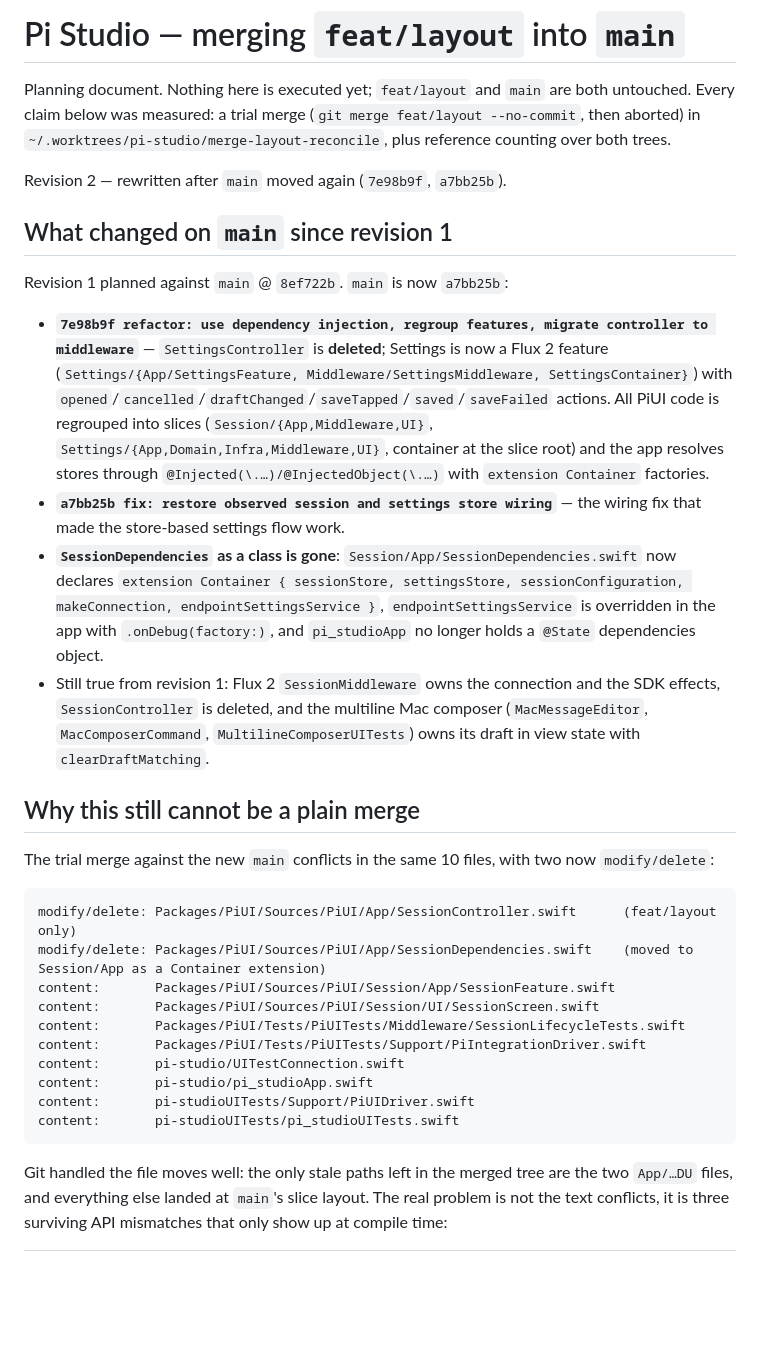
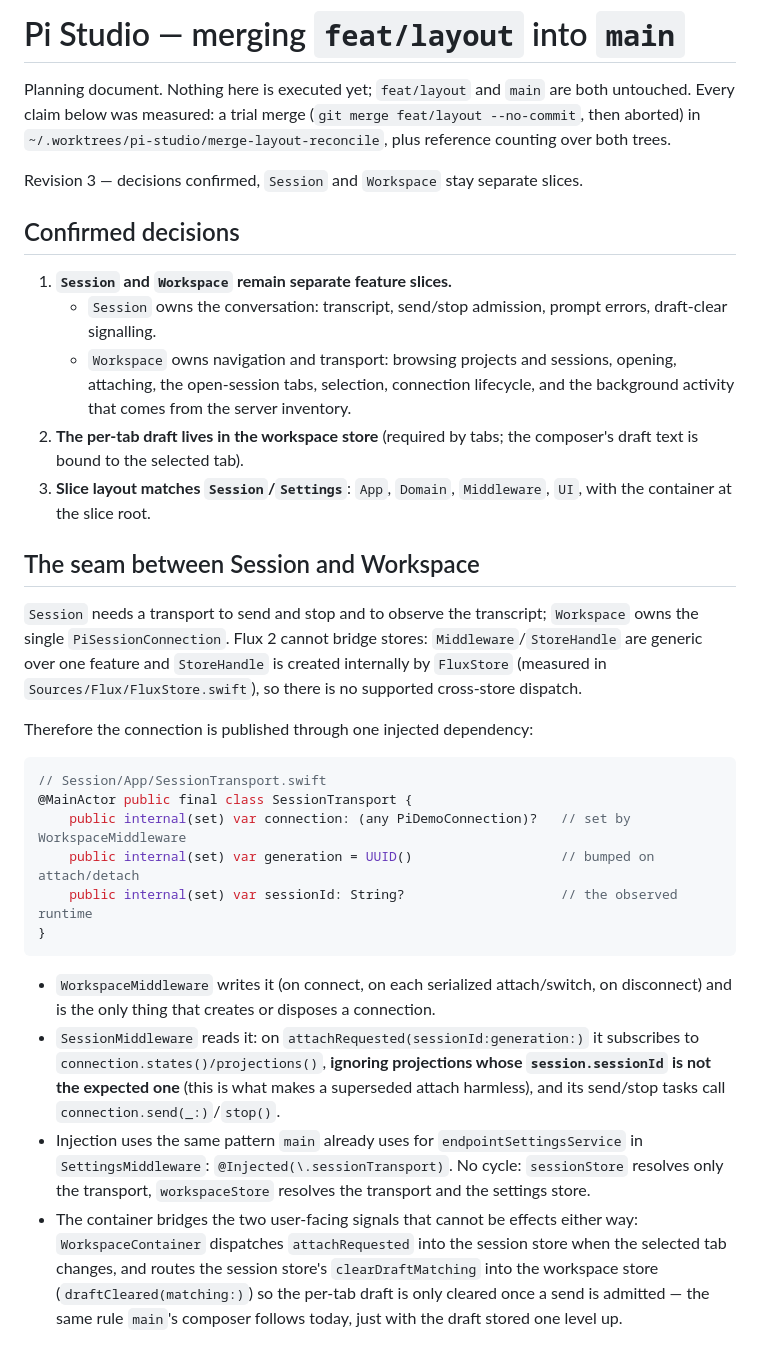
Before and after one commit to ManuelSelch/pi-studio, a Markdown page: docs/multi-session/MERGE_PLAN.md, the part around one of its changes. GitHub-like rendering; blank space fills up the shorter version.

````diff
--- a/docs/multi-session/MERGE_PLAN.md
+++ b/docs/multi-session/MERGE_PLAN.md
@@ -5,48 +5,51 @@ Every claim below was measured: a trial merge (`git merge feat/layout --no-commi
 aborted) in `~/.worktrees/pi-studio/merge-layout-reconcile`, plus reference counting over both
 trees.
 
-Revision 2 — rewritten after `main` moved again (`7e98b9f`, `a7bb25b`).
+Revision 3 — decisions confirmed, `Session` and `Workspace` stay separate slices.
 
-## What changed on `main` since revision 1
+## Confirmed decisions
 
-Revision 1 planned against `main` @ `8ef722b`. `main` is now `a7bb25b`:
+1. **`Session` and `Workspace` remain separate feature slices.**
+   - `Session` owns the conversation: transcript, send/stop admission, prompt errors, draft-clear
+     signalling.
+   - `Workspace` owns navigation and transport: browsing projects and sessions, opening,
+     attaching, the open-session tabs, selection, connection lifecycle, and the background
+     activity that comes from the server inventory.
+2. **The per-tab draft lives in the workspace store** (required by tabs; the composer's draft
+   text is bound to the selected tab).
+3. **Slice layout matches `Session`/`Settings`**: `App`, `Domain`, `Middleware`, `UI`, with the
+   container at the slice root.
 
-- **`7e98b9f refactor: use dependency injection, regroup features, migrate controller to
-  middleware`** — `SettingsController` is **deleted**; Settings is now a Flux 2 feature
-  (`Settings/{App/SettingsFeature, Middleware/SettingsMiddleware, SettingsContainer}`) with
-  `opened`/`cancelled`/`draftChanged`/`saveTapped`/`saved`/`saveFailed` actions. All PiUI code is
-  regrouped into slices (`Session/{App,Middleware,UI}`, `Settings/{App,Domain,Infra,Middleware,UI}`,
-  container at the slice root) and the app resolves stores through
-  `@Injected(\.…)/@InjectedObject(\.…)` with `extension Container` factories.
-- **`a7bb25b fix: restore observed session and settings store wiring`** — the wiring fix that
-  made the store-based settings flow work.
-- **`SessionDependencies` as a class is gone**: `Session/App/SessionDependencies.swift` now
-  declares `extension Container { sessionStore, settingsStore, sessionConfiguration,
-  makeConnection, endpointSettingsService }`, `endpointSettingsService` is overridden in the app
-  with `.onDebug(factory:)`, and `pi_studioApp` no longer holds a `@State` dependencies object.
-- Still true from revision 1: Flux 2 `SessionMiddleware` owns the connection and the SDK effects,
-  `SessionController` is deleted, and the multiline Mac composer (`MacMessageEditor`,
-  `MacComposerCommand`, `MultilineComposerUITests`) owns its draft in view state with
-  `clearDraftMatching`.
+## The seam between Session and Workspace
 
-## Why this still cannot be a plain merge
+`Session` needs a transport to send and stop and to observe the transcript; `Workspace` owns the
+single `PiSessionConnection`. Flux 2 cannot bridge stores: `Middleware`/`StoreHandle` are generic
+over one feature and `StoreHandle` is created internally by `FluxStore` (measured in
+`Sources/Flux/FluxStore.swift`), so there is no supported cross-store dispatch.
 
-The trial merge against the new `main` conflicts in the same 10 files, with two now
-`modify/delete`:
+Therefore the connection is published through one injected dependency:
 
-```
-modify/delete: Packages/PiUI/Sources/PiUI/App/SessionController.swift      (feat/layout only)
-modify/delete: Packages/PiUI/Sources/PiUI/App/SessionDependencies.swift    (moved to Session/App as a Container extension)
-content:       Packages/PiUI/Sources/PiUI/Session/App/SessionFeature.swift
-content:       Packages/PiUI/Sources/PiUI/Session/UI/SessionScreen.swift
-content:       Packages/PiUI/Tests/PiUITests/Middleware/SessionLifecycleTests.swift
-content:       Packages/PiUI/Tests/PiUITests/Support/PiIntegrationDriver.swift
-content:       pi-studio/UITestConnection.swift
-content:       pi-studio/pi_studioApp.swift
-content:       pi-studioUITests/Support/PiUIDriver.swift
-content:       pi-studioUITests/pi_studioUITests.swift
+```swift
+// Session/App/SessionTransport.swift
+@MainActor public final class SessionTransport {
+    public internal(set) var connection: (any PiDemoConnection)?   // set by WorkspaceMiddleware
+    public internal(set) var generation = UUID()                   // bumped on attach/detach
+    public internal(set) var sessionId: String?                    // the observed runtime
+}
 ```
 
-Git handled the file moves well: the only stale paths left in the merged tree are the two
-`App/…DU` files, and everything else landed at `main`'s slice layout. The real problem is not the
-text conflicts, it is three surviving API mismatches that only show up at compile time:
+- `WorkspaceMiddleware` writes it (on connect, on each serialized attach/switch, on disconnect)
+  and is the only thing that creates or disposes a connection.
+- `SessionMiddleware` reads it: on `attachRequested(sessionId:generation:)` it subscribes to
+  `connection.states()/projections()`, **ignoring projections whose `session.sessionId` is not the
+  expected one** (this is what makes a superseded attach harmless), and its send/stop tasks call
+  `connection.send(_:)`/`stop()`.
+- Injection uses the same pattern `main` already uses for `endpointSettingsService` in
+  `SettingsMiddleware`: `@Injected(\.sessionTransport)`. No cycle: `sessionStore` resolves only
+  the transport, `workspaceStore` resolves the transport and the settings store.
+- The container bridges the two user-facing signals that cannot be effects either way:
+  `WorkspaceContainer` dispatches `attachRequested` into the session store when the selected tab
+  changes, and routes the session store's `clearDraftMatching` into the workspace store
+  (`draftCleared(matching:)`) so the per-tab draft is only cleared once a send is admitted —
+  the same rule `main`'s composer follows today, just with the draft stored one level up.
+
````
Also changed, not shown: other parts of docs/multi-session/MERGE_PLAN.md (+81 -85 lines), docs/multi-session/REQUIREMENTS.md (+9 -2 lines).
